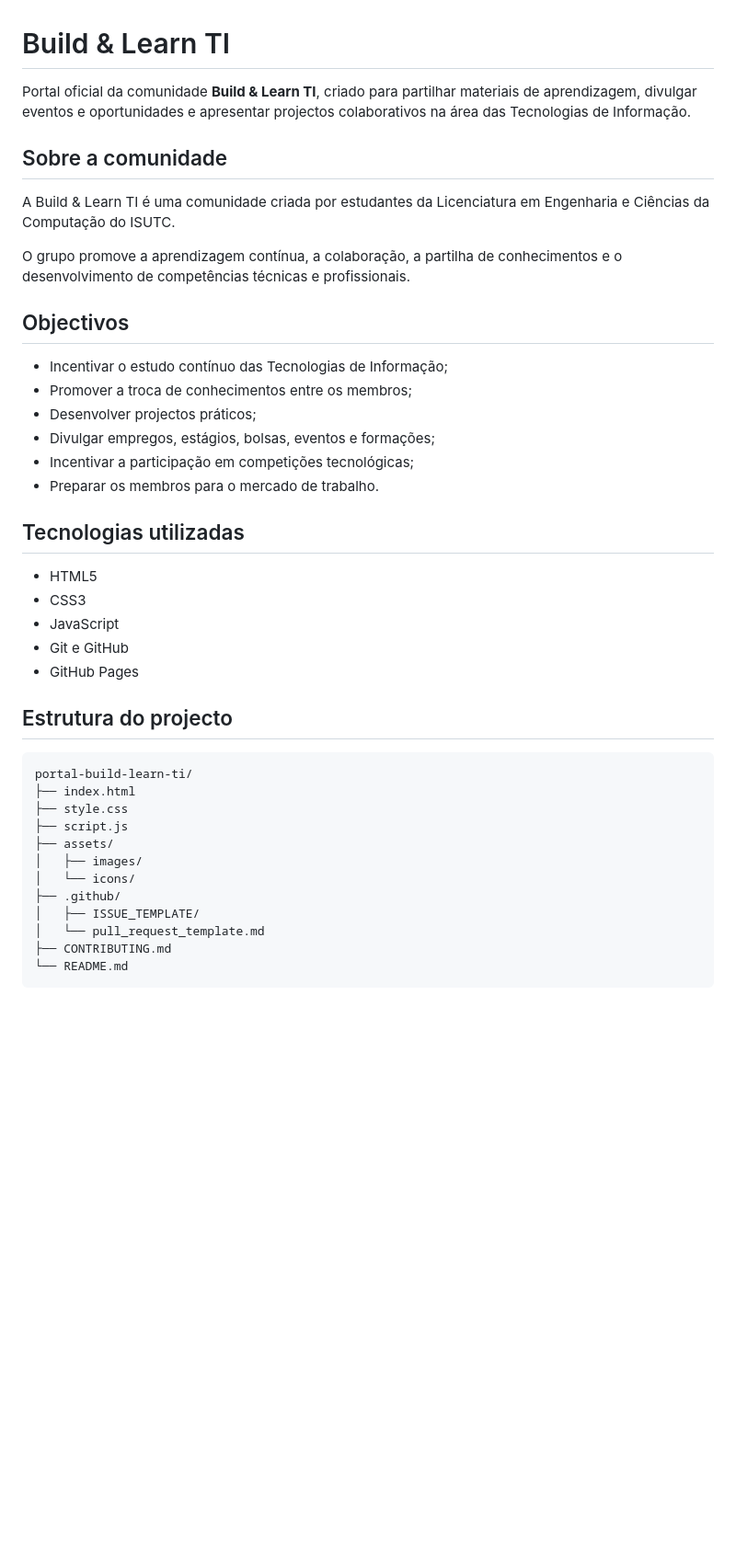
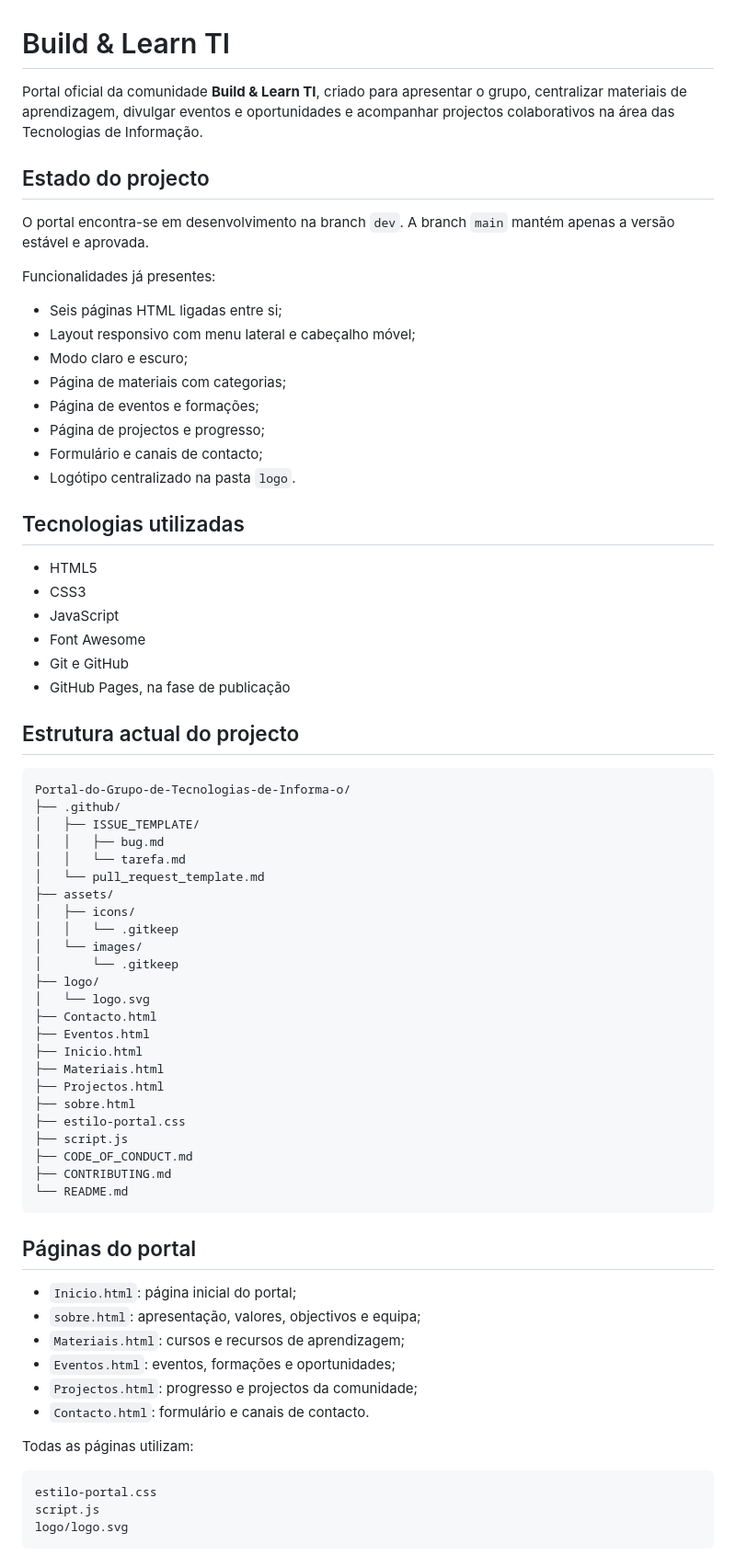
Before and after one commit to Build-Learn-TI/Portal-do-Grupo-de-Tecnologias-de-Informa-o, a Markdown page: README.md, the part around one of its changes. Shown at 92% size. GitHub-like rendering; blank space fills up the shorter version.

Commit message:
docs: atualizar README com a estrutura atual do portal

````diff
--- a/README.md
+++ b/README.md
@@ -1,43 +1,74 @@
 # Build & Learn TI
 
-Portal oficial da comunidade **Build & Learn TI**, criado para partilhar materiais de aprendizagem, divulgar eventos e oportunidades e apresentar projectos colaborativos na área das Tecnologias de Informação.
+Portal oficial da comunidade **Build & Learn TI**, criado para apresentar o grupo, centralizar materiais de aprendizagem, divulgar eventos e oportunidades e acompanhar projectos colaborativos na área das Tecnologias de Informação.
 
-## Sobre a comunidade
+## Estado do projecto
 
-A Build & Learn TI é uma comunidade criada por estudantes da Licenciatura em Engenharia e Ciências da Computação do ISUTC.
+O portal encontra-se em desenvolvimento na branch `dev`. A branch `main` mantém apenas a versão estável e aprovada.
 
-O grupo promove a aprendizagem contínua, a colaboração, a partilha de conhecimentos e o desenvolvimento de competências técnicas e profissionais.
+Funcionalidades já presentes:
 
-## Objectivos
-
-- Incentivar o estudo contínuo das Tecnologias de Informação;
-- Promover a troca de conhecimentos entre os membros;
-- Desenvolver projectos práticos;
-- Divulgar empregos, estágios, bolsas, eventos e formações;
-- Incentivar a participação em competições tecnológicas;
-- Preparar os membros para o mercado de trabalho.
+- Seis páginas HTML ligadas entre si;
+- Layout responsivo com menu lateral e cabeçalho móvel;
+- Modo claro e escuro;
+- Página de materiais com categorias;
+- Página de eventos e formações;
+- Página de projectos e progresso;
+- Formulário e canais de contacto;
+- Logótipo centralizado na pasta `logo`.
 
 ## Tecnologias utilizadas
 
 - HTML5
 - CSS3
 - JavaScript
+- Font Awesome
 - Git e GitHub
-- GitHub Pages
+- GitHub Pages, na fase de publicação
 
-## Estrutura do projecto
+## Estrutura actual do projecto
 
 ```text
-portal-build-learn-ti/
-├── index.html
-├── style.css
-├── script.js
-├── assets/
-│   ├── images/
-│   └── icons/
+Portal-do-Grupo-de-Tecnologias-de-Informa-o/
 ├── .github/
 │   ├── ISSUE_TEMPLATE/
+│   │   ├── bug.md
+│   │   └── tarefa.md
 │   └── pull_request_template.md
+├── assets/
+│   ├── icons/
+│   │   └── .gitkeep
+│   └── images/
+│       └── .gitkeep
+├── logo/
+│   └── logo.svg
+├── Contacto.html
+├── Eventos.html
+├── Inicio.html
+├── Materiais.html
+├── Projectos.html
+├── sobre.html
+├── estilo-portal.css
+├── script.js
+├── CODE_OF_CONDUCT.md
 ├── CONTRIBUTING.md
 └── README.md
 ```
+
+## Páginas do portal
+
+- `Inicio.html`: página inicial do portal;
+- `sobre.html`: apresentação, valores, objectivos e equipa;
+- `Materiais.html`: cursos e recursos de aprendizagem;
+- `Eventos.html`: eventos, formações e oportunidades;
+- `Projectos.html`: progresso e projectos da comunidade;
+- `Contacto.html`: formulário e canais de contacto.
+
+Todas as páginas utilizam:
+
+```text
+estilo-portal.css
+script.js
+logo/logo.svg
+```
+
````
Also changed, not shown: other parts of README.md (+20 -13 lines).
